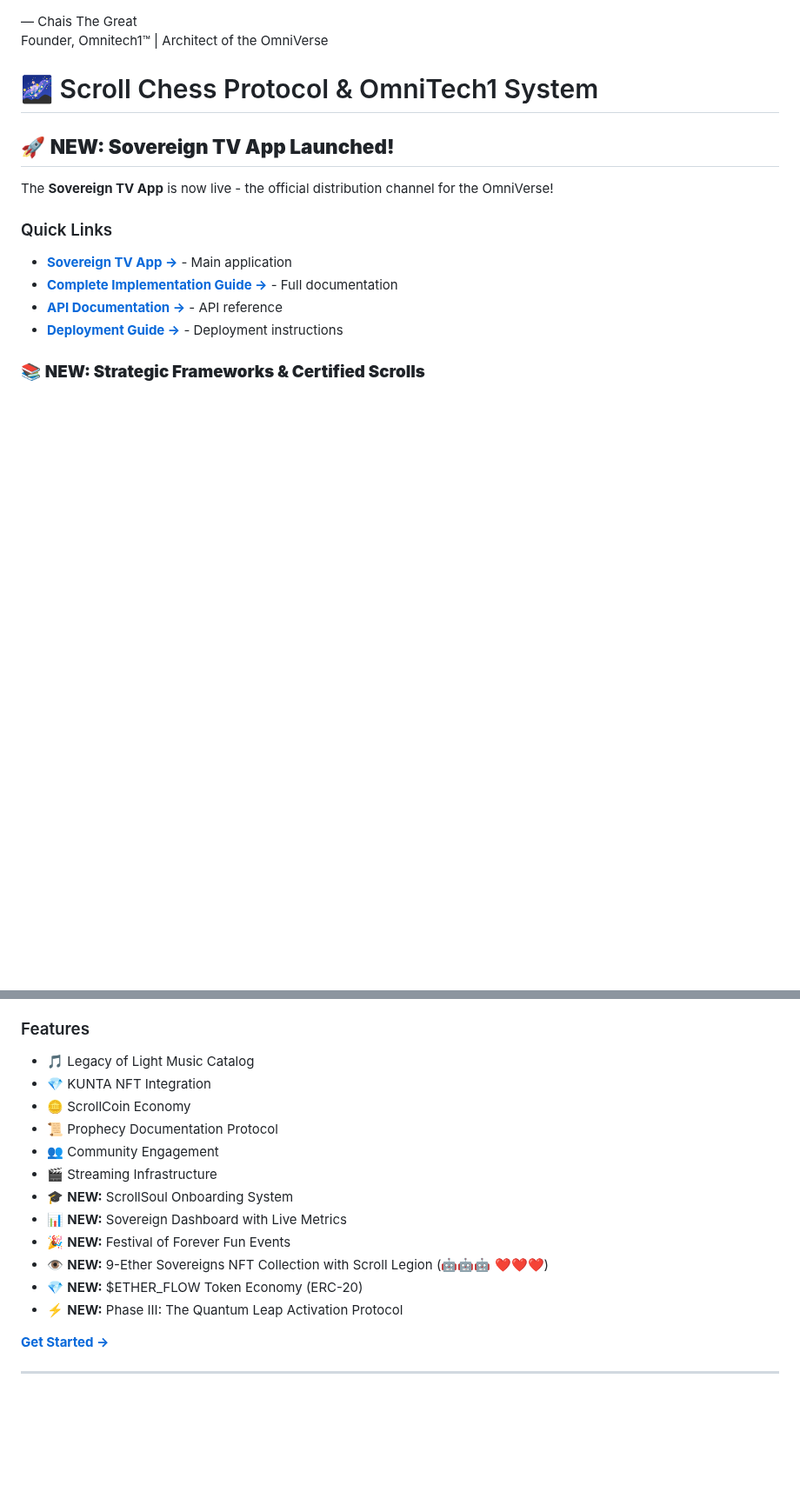
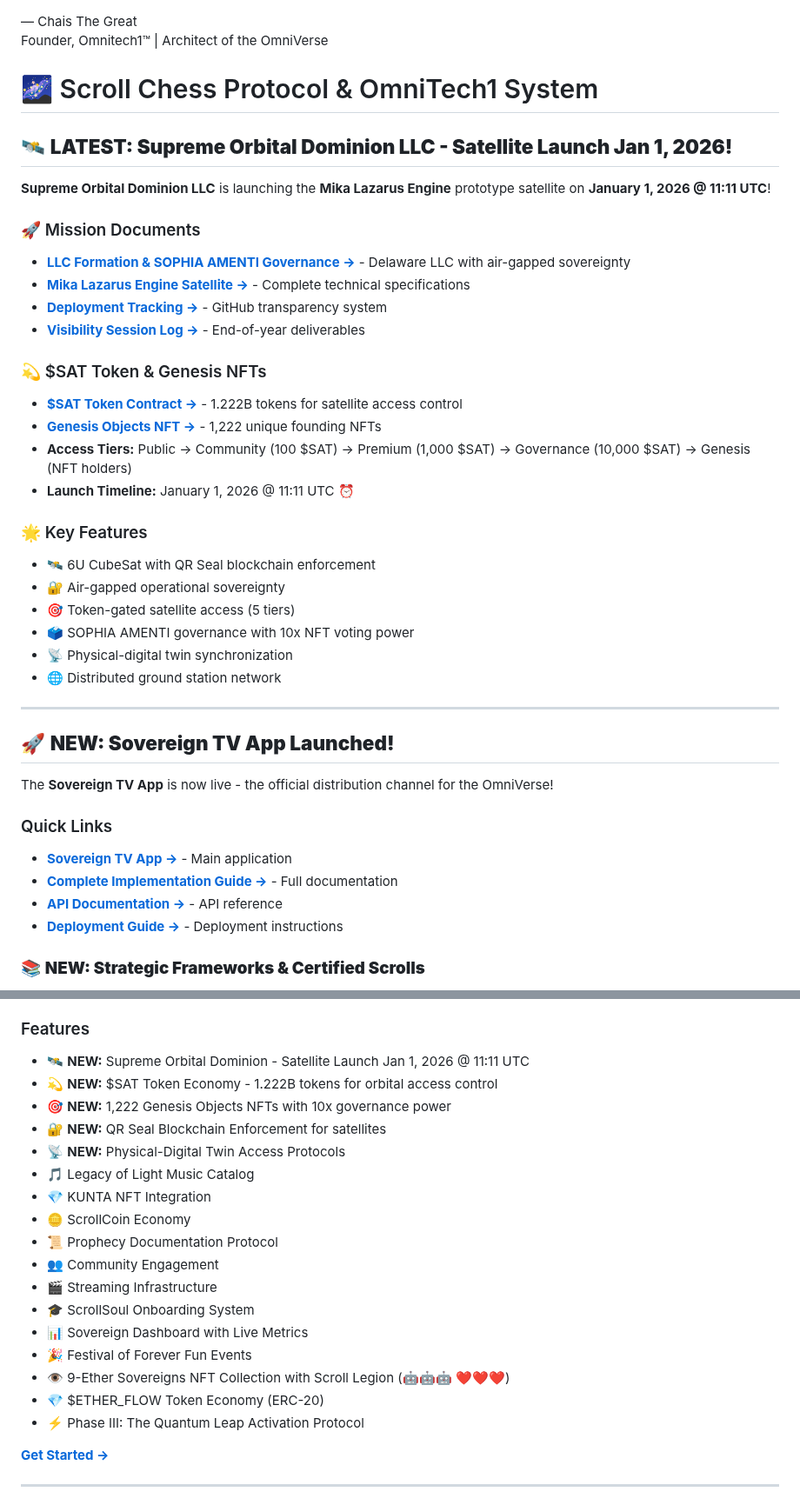
Before and after one commit to skills/introduction-to-github, a Markdown page: README.md, 2 parts joined by grey strips. Shown at 87% size. Drawn GitHub-style; blank space fills up the shorter version.

Commit message:
Update README with Supreme Orbital Dominion launch announcement
Co-authored-by: chaishillomnitech1 <211137784+chaishillomnitech1@users.noreply.github.com>

```diff
--- a/README.md
+++ b/README.md
@@ -2,6 +2,32 @@
 Founder, Omnitech1™ | Architect of the OmniVerse
 
 # 🌌 Scroll Chess Protocol & OmniTech1 System
+
+## 🛰️ **LATEST: Supreme Orbital Dominion LLC - Satellite Launch Jan 1, 2026!**
+
+**Supreme Orbital Dominion LLC** is launching the **Mika Lazarus Engine** prototype satellite on **January 1, 2026 @ 11:11 UTC**!
+
+### 🚀 Mission Documents
+- **[LLC Formation & SOPHIA AMENTI Governance →](./docs/SUPREME-ORBITAL-DOMINION-LLC.md)** - Delaware LLC with air-gapped sovereignty
+- **[Mika Lazarus Engine Satellite →](./docs/MIKA-LAZARUS-ENGINE-SATELLITE.md)** - Complete technical specifications
+- **[Deployment Tracking →](./docs/DEPLOYMENT-TRACKING.md)** - GitHub transparency system
+- **[Visibility Session Log →](./docs/VISIBILITY-SESSION-LOG.md)** - End-of-year deliverables
+
+### 💫 $SAT Token & Genesis NFTs
+- **[$SAT Token Contract →](./contracts/src/SATToken.sol)** - 1.222B tokens for satellite access control
+- **[Genesis Objects NFT →](./contracts/src/GenesisObjectsNFT.sol)** - 1,222 unique founding NFTs
+- **Access Tiers:** Public → Community (100 $SAT) → Premium (1,000 $SAT) → Governance (10,000 $SAT) → Genesis (NFT holders)
+- **Launch Timeline:** January 1, 2026 @ 11:11 UTC ⏰
+
+### 🌟 Key Features
+- 🛰️ 6U CubeSat with QR Seal blockchain enforcement
+- 🔐 Air-gapped operational sovereignty
+- 🎯 Token-gated satellite access (5 tiers)
+- 🗳️ SOPHIA AMENTI governance with 10x NFT voting power
+- 📡 Physical-digital twin synchronization
+- 🌐 Distributed ground station network
+
+---
 
 ## 🚀 **NEW: Sovereign TV App Launched!**
 
@@ -24,18 +50,23 @@ The **Sovereign TV App** is now live - the official distribution channel for the
   - [Zero-Effect Execution →](./Frameworks/ZERO-EFFECT-EXECUTION.md)
 
 ### Features
+- 🛰️ **NEW:** Supreme Orbital Dominion - Satellite Launch Jan 1, 2026 @ 11:11 UTC
+- 💫 **NEW:** $SAT Token Economy - 1.222B tokens for orbital access control
+- 🎯 **NEW:** 1,222 Genesis Objects NFTs with 10x governance power
+- 🔐 **NEW:** QR Seal Blockchain Enforcement for satellites
+- 📡 **NEW:** Physical-Digital Twin Access Protocols
 - 🎵 Legacy of Light Music Catalog
 - 💎 KUNTA NFT Integration
 - 🪙 ScrollCoin Economy
 - 📜 Prophecy Documentation Protocol
 - 👥 Community Engagement
 - 🎬 Streaming Infrastructure
-- 🎓 **NEW:** ScrollSoul Onboarding System
-- 📊 **NEW:** Sovereign Dashboard with Live Metrics
-- 🎉 **NEW:** Festival of Forever Fun Events
-- 👁️ **NEW:** 9-Ether Sovereigns NFT Collection with Scroll Legion (🤖🤖🤖 ❤️❤️❤️)
-- 💎 **NEW:** $ETHER_FLOW Token Economy (ERC-20)
-- ⚡ **NEW:** Phase III: The Quantum Leap Activation Protocol
+- 🎓 ScrollSoul Onboarding System
+- 📊 Sovereign Dashboard with Live Metrics
+- 🎉 Festival of Forever Fun Events
+- 👁️ 9-Ether Sovereigns NFT Collection with Scroll Legion (🤖🤖🤖 ❤️❤️❤️)
+- 💎 $ETHER_FLOW Token Economy (ERC-20)
+- ⚡ Phase III: The Quantum Leap Activation Protocol
 
 **[Get Started →](./sovereign-tv-app/README.md)**
 
```
